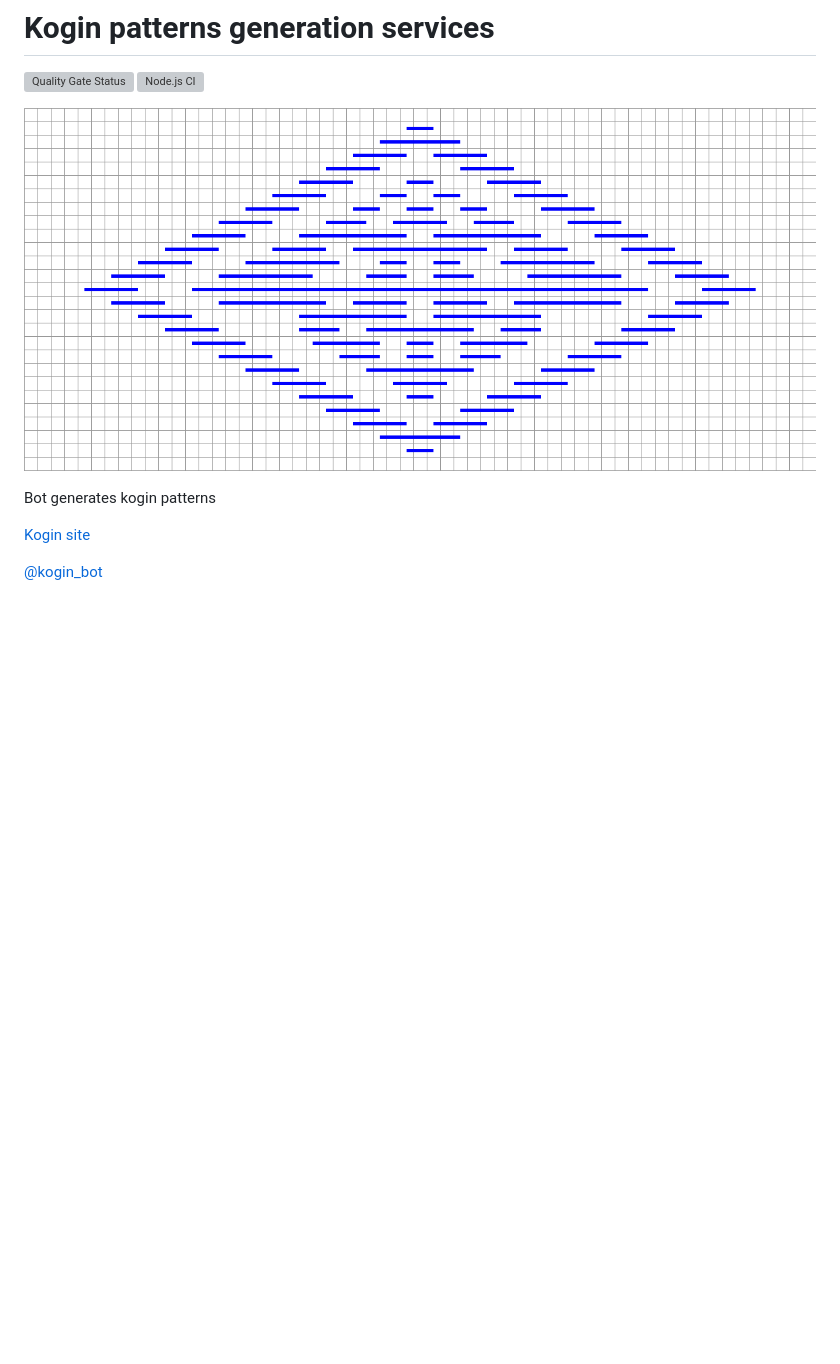
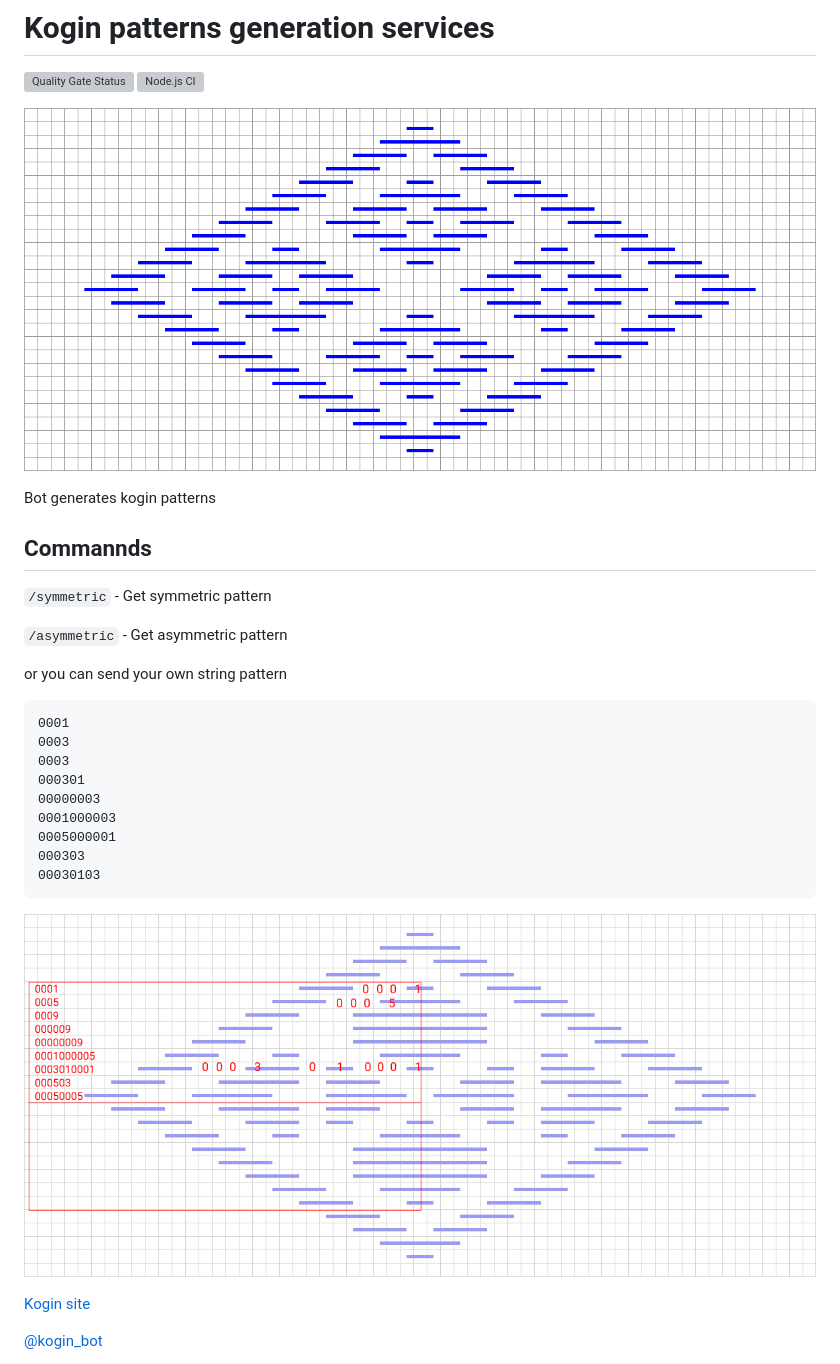
Before and after one commit to longdog/kogin_bot, a Markdown page: README.md, the part around the change. Rendered like a GitHub page; pictures changed too: test.png; blank space fills up the shorter version; grey boxes are pictures that could not be loaded.

Commit message:
update readme - add bot commands

````diff
--- a/README.md
+++ b/README.md
@@ -6,6 +6,31 @@
 
 Bot generates kogin patterns
 
+## Commannds
+
+`/symmetric` - Get symmetric pattern
+
+`/asymmetric` - Get asymmetric pattern
+
+or you can send your own string pattern
+
+```
+0001
+0003
+0003
+000301
+00000003
+0001000003
+0005000001
+000303
+00030103
+```
+
+![String pattern rules](./template.png)
+
+
+
+
 [Kogin site](https://kogin.longdog.us)
 
 [@kogin_bot](https://t.me/kogin_bot)
````
Also changed, not shown: 1 other file.
